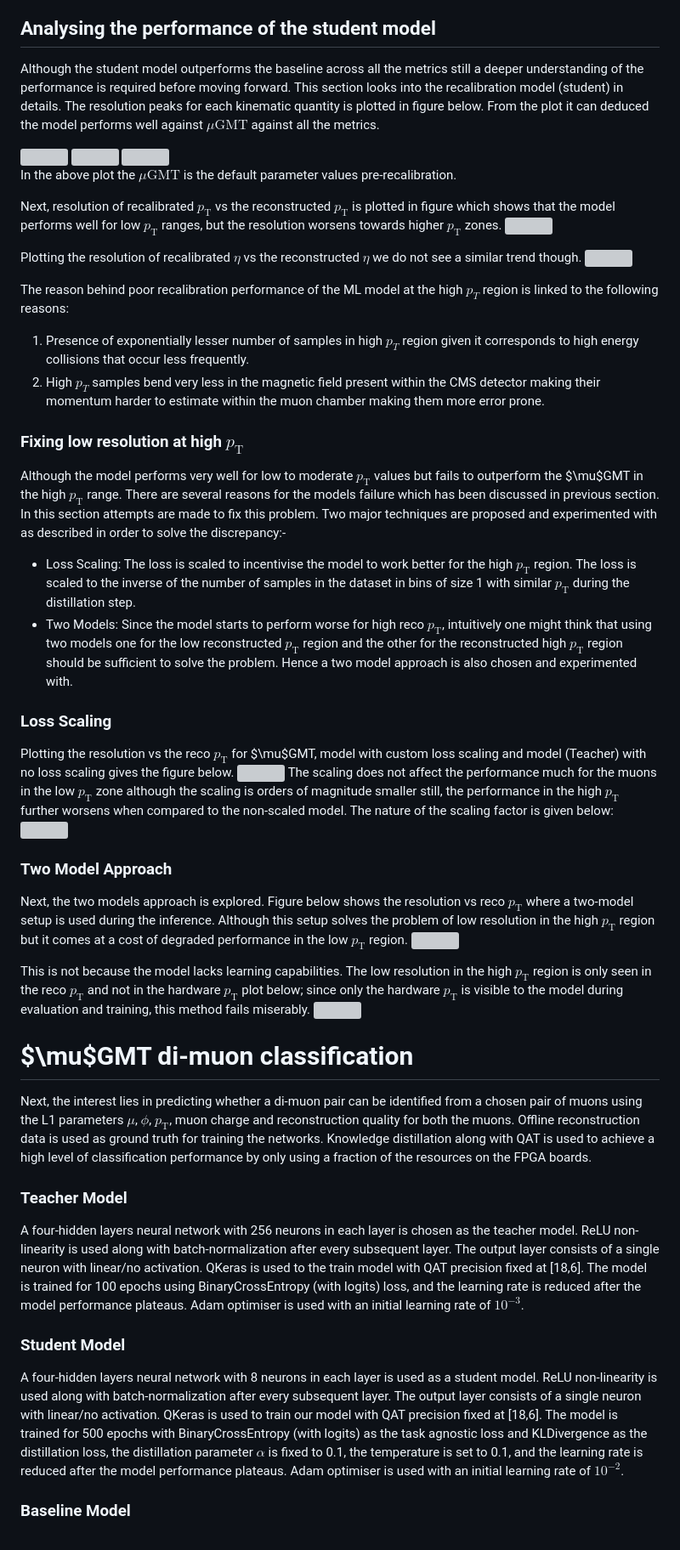
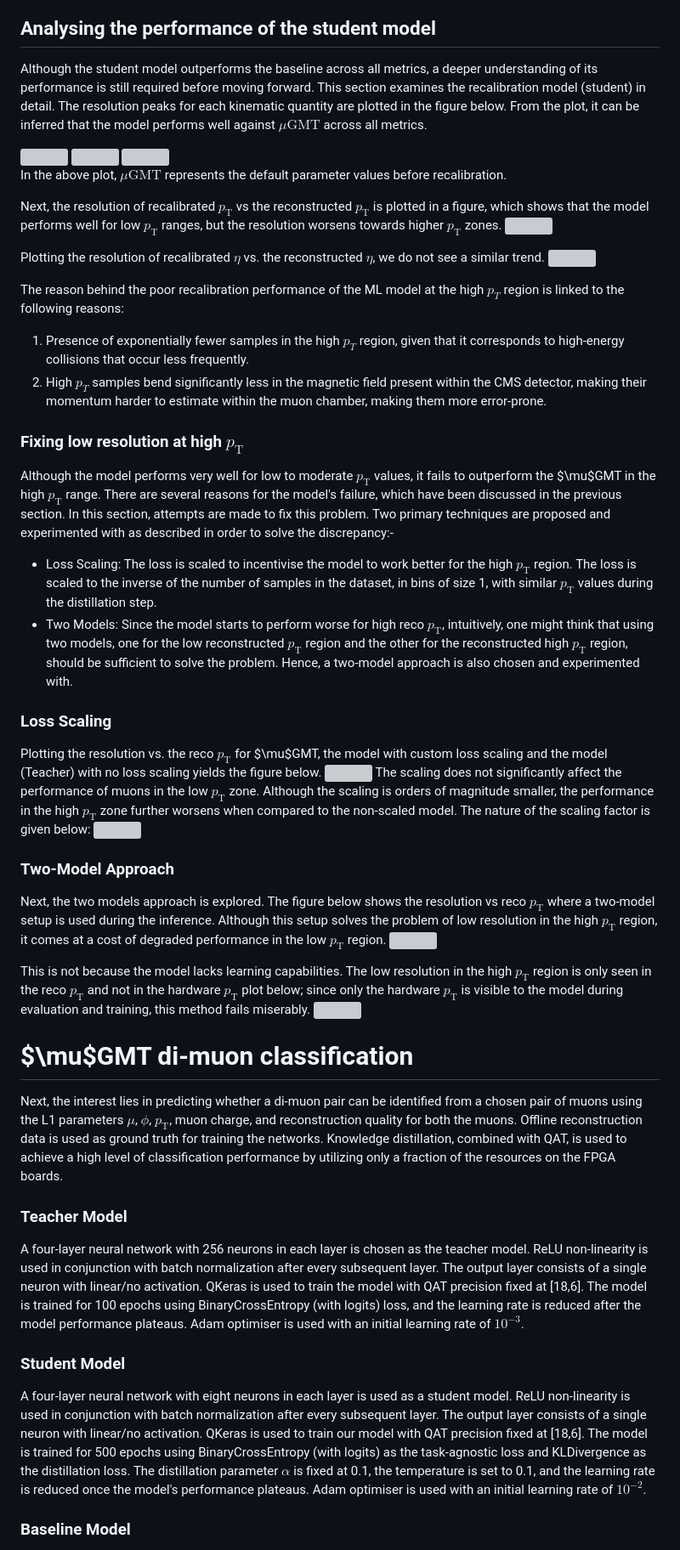
Before and after one commit to dc250601/ScoutingRecalibration, a Markdown page: README.md, the part around one of its changes. Shown at 85% size. Rendered like a GitHub page; grey boxes are pictures that could not be loaded.

```diff
--- a/README.md
+++ b/README.md
@@ -81,7 +81,7 @@ Although the student model is approximately 1024 times smaller than the teacher,
 The table above shows the usage of various units of a VU9P FPGA when each model is run on it. The DSP reuse factor is set to 4 for all the experiments. Clearly, the student is much lighter compared to the pre-existing baseline.
 
 ## Analysing the performance of the student model
-Although the student model outperforms the baseline across all the metrics still a deeper understanding of the performance is required before moving forward. This section looks into the recalibration model (student) in details. The resolution peaks for each kinematic quantity is plotted in figure below. From the plot it can deduced the model performs well against $\mu\text{GMT}$ against all the metrics.
+Although the student model outperforms the baseline across all metrics, a deeper understanding of its performance is still required before moving forward. This section examines the recalibration model (student) in detail. The resolution peaks for each kinematic quantity are plotted in the figure below. From the plot, it can be inferred that the model performs well against $\mu\text{GMT}$ across all metrics.
 
 
 <div style="justify-content: center; gap: 0px;">
@@ -90,35 +90,35 @@ Although the student model outperforms the baseline across all the metrics still
   <img src="https://codimd.web.cern.ch/uploads/upload_408c54468773fd6a81552fb8781b9ab0.png" width="30%"/>
 </div>
 
-In the above plot the $\mu\text{GMT}$ is the default parameter values pre-recalibration.
+In the above plot, $\mu\text{GMT}$ represents the default parameter values before recalibration.
 
 
-Next, resolution of recalibrated $p_\mathrm{T}$ vs the reconstructed $p_\mathrm{T}$ is plotted in figure which shows that the model performs well for low $p_\mathrm{T}$ ranges, but the resolution worsens towards higher $p_\mathrm{T}$ zones.
+Next, the resolution of recalibrated $p_\mathrm{T}$ vs the reconstructed $p_\mathrm{T}$ is plotted in a figure, which shows that the model performs well for low $p_\mathrm{T}$ ranges, but the resolution worsens towards higher $p_\mathrm{T}$ zones.
 ![](https://codimd.web.cern.ch/uploads/upload_13d80612803706b9b40b2eaadc207f80.png)
 
-Plotting the resolution of recalibrated $\eta$ vs the reconstructed $\eta$ we do not see a similar trend though.
+Plotting the resolution of recalibrated $\eta$ vs. the reconstructed $\eta$, we do not see a similar trend.
 ![](https://codimd.web.cern.ch/uploads/upload_f93f1dcebdc10729e5ea188fbe1be363.png)
 
-The reason behind poor recalibration performance of the ML model at the high $p_T$ region is linked to the following reasons:
-1. Presence of exponentially lesser number of samples in high $p_T$ region given it corresponds to high energy collisions that occur less frequently.
-2. High $p_T$ samples bend very less in the magnetic field present within the CMS detector making their momentum harder to estimate within the muon chamber making them more error prone.
+The reason behind the poor recalibration performance of the ML model at the high $p_T$ region is linked to the following reasons:
+1. Presence of exponentially fewer samples in the high $p_T$ region, given that it corresponds to high-energy collisions that occur less frequently.
+2. High $p_T$ samples bend significantly less in the magnetic field present within the CMS detector, making their momentum harder to estimate within the muon chamber, making them more error-prone.
 
 ### Fixing low resolution at high $p_{\text{T}}$
 
-Although the model performs very well for low to moderate $p_\mathrm{T}$ values but fails to outperform the $\mu$GMT in the high $p_\mathrm{T}$ range. There are several reasons for the models failure which has been discussed in previous section. In this section attempts are made to fix this problem. Two major techniques are proposed and experimented with as described in order to solve the discrepancy:-
+Although the model performs very well for low to moderate $p_\mathrm{T}$ values, it fails to outperform the $\mu$GMT in the high $p_\mathrm{T}$ range. There are several reasons for the model's failure, which have been discussed in the previous section. In this section, attempts are made to fix this problem. Two primary techniques are proposed and experimented with as described in order to solve the discrepancy:-
 
--  Loss Scaling: The loss is scaled to incentivise the model to work better for the high $p_\mathrm{T}$ region. The loss is scaled to the inverse of the number of samples in the dataset in bins of size 1  with similar $p_\mathrm{T}$ during the distillation step.
--  Two Models: Since the model starts to perform worse for high reco $p_\mathrm{T}$, intuitively one might think that using two models one for the low reconstructed $p_\mathrm{T}$ region and the other for the reconstructed high $p_\mathrm{T}$ region should be sufficient to solve the problem. Hence a two model approach is also chosen and experimented with.
+-  Loss Scaling: The loss is scaled to incentivise the model to work better for the high $p_\mathrm{T}$ region. The loss is scaled to the inverse of the number of samples in the dataset, in bins of size 1, with similar $p_\mathrm{T}$ values during the distillation step.
+-  Two Models: Since the model starts to perform worse for high reco $p_\mathrm{T}$, intuitively, one might think that using two models, one for the low reconstructed $p_\mathrm{T}$ region and the other for the reconstructed high $p_\mathrm{T}$ region, should be sufficient to solve the problem. Hence, a two-model approach is also chosen and experimented with.
 
 ### Loss Scaling
-Plotting the resolution vs the reco $p_\mathrm{T}$ for $\mu$GMT, model with custom loss scaling and model (Teacher) with no loss scaling gives the figure below.
+Plotting the resolution vs. the reco $p_\mathrm{T}$ for $\mu$GMT, the model with custom loss scaling and the model (Teacher) with no loss scaling yields the figure below.
 ![](https://codimd.web.cern.ch/uploads/upload_ef059695d1f3d936474d9c2cda89e7e9.png)
-The scaling does not affect the performance much for the muons in the low $p_\mathrm{T}$ zone although the scaling is orders of magnitude smaller still, the performance in the high $p_\mathrm{T}$ further worsens when compared to the non-scaled model. The nature of the scaling factor is given below:
+The scaling does not significantly affect the performance of muons in the low $p_\mathrm{T}$ zone. Although the scaling is orders of magnitude smaller, the performance in the high $p_\mathrm{T}$ zone further worsens when compared to the non-scaled model. The nature of the scaling factor is given below:
 ![](https://codimd.web.cern.ch/uploads/upload_e4b0bbb3d3063fd066a6394519dd4ed8.png)
 
 
-### Two Model Approach
-Next, the two models approach is explored. Figure below shows the resolution vs reco $p_\mathrm{T}$ where a two-model setup is used during the inference. Although this setup solves the problem of low resolution in the high $p_\mathrm{T}$ region but it comes at a cost of degraded performance in the low $p_\mathrm{T}$ region.
+### Two-Model Approach
+Next, the two models approach is explored. The figure below shows the resolution vs reco $p_\mathrm{T}$ where a two-model setup is used during the inference. Although this setup solves the problem of low resolution in the high $p_\mathrm{T}$ region, it comes at a cost of degraded performance in the low $p_\mathrm{T}$ region.
 ![](https://codimd.web.cern.ch/uploads/upload_69bbac397b719e205972df4bcb484624.png)
 
 This is not because the model lacks learning capabilities. The low resolution in the high $p_\mathrm{T}$ region is only seen in the reco $p_\mathrm{T}$ and not in the hardware $p_\mathrm{T}$ plot below; since only the hardware $p_\mathrm{T}$ is visible to the model during evaluation and training, this method fails miserably.
@@ -126,12 +126,12 @@ This is not because the model lacks learning capabilities. The low resolution in
 
 
 # $\mu$GMT di-muon classification
-Next, the interest lies in predicting whether a di-muon pair can be identified from a chosen pair of muons using the L1 parameters $\mu$, $\phi$, $p_\mathrm{T}$, muon charge and reconstruction quality for both the muons. Offline reconstruction data is used as ground truth for training the networks. Knowledge distillation along with QAT is used to achieve a high level of classification performance by only using a fraction of the resources on the FPGA boards.
+Next, the interest lies in predicting whether a di-muon pair can be identified from a chosen pair of muons using the L1 parameters $\mu$, $\phi$, $p_\mathrm{T}$, muon charge, and reconstruction quality for both the muons. Offline reconstruction data is used as ground truth for training the networks. Knowledge distillation, combined with QAT, is used to achieve a high level of classification performance by utilizing only a fraction of the resources on the FPGA boards.
 
 ### Teacher Model
-A four-hidden layers neural network with 256 neurons in each layer is chosen as the teacher model. ReLU non-linearity is used along with batch-normalization after every subsequent layer. The output layer consists of a single neuron with linear/no activation. QKeras is used to the train model with QAT precision fixed at [18,6]. The model is trained for 100 epochs using BinaryCrossEntropy (with logits) loss, and the learning rate is reduced after the model performance plateaus. Adam optimiser is used with an initial learning rate of $10^{-3}$.
+A four-layer neural network with 256 neurons in each layer is chosen as the teacher model. ReLU non-linearity is used in conjunction with batch normalization after every subsequent layer. The output layer consists of a single neuron with linear/no activation. QKeras is used to train the model with QAT precision fixed at [18,6]. The model is trained for 100 epochs using BinaryCrossEntropy (with logits) loss, and the learning rate is reduced after the model performance plateaus. Adam optimiser is used with an initial learning rate of $10^{-3}$.
 
 ### Student Model
-A four-hidden layers neural network with 8 neurons in each layer is used as a student model. ReLU non-linearity is used along with batch-normalization after every subsequent layer. The output layer consists of a single neuron with linear/no activation. QKeras is used to train our model with QAT precision fixed at [18,6]. The model is trained for 500 epochs with BinaryCrossEntropy (with logits) as the task agnostic loss and KLDivergence as the distillation loss, the distillation parameter $\alpha$ is fixed to 0.1, the temperature is set to 0.1, and the learning rate is reduced after the model performance plateaus. Adam optimiser is used with an initial learning rate of $10^{-2}$.
+A four-layer neural network with eight neurons in each layer is used as a student model. ReLU non-linearity is used in conjunction with batch normalization after every subsequent layer. The output layer consists of a single neuron with linear/no activation. QKeras is used to train our model with QAT precision fixed at [18,6]. The model is trained for 500 epochs using BinaryCrossEntropy (with logits) as the task-agnostic loss and KLDivergence as the distillation loss. The distillation parameter $\alpha$ is fixed at 0.1, the temperature is set to 0.1, and the learning rate is reduced once the model's performance plateaus. Adam optimiser is used with an initial learning rate of $10^{-2}$.
 
 ### Baseline Model
```
Also changed, not shown: other parts of README.md (+18 -18 lines).
